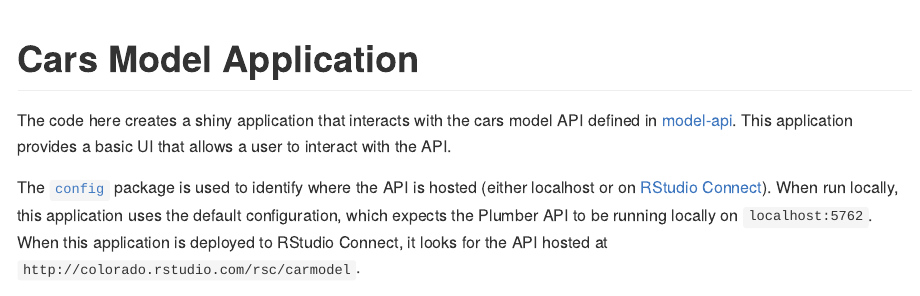
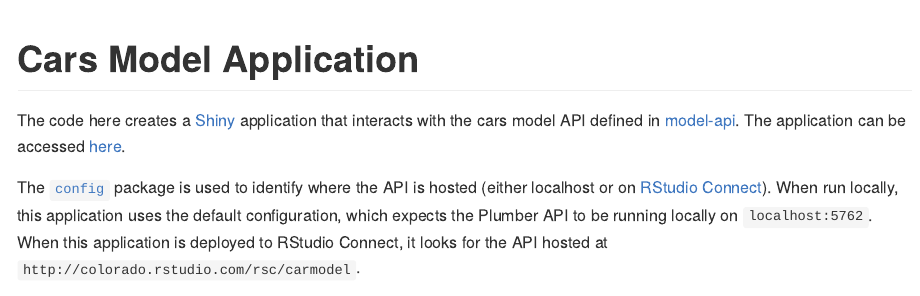
Before and after one commit to blairj09-talks/bmdd-plumber, an R Markdown document (R/model-input-app/README.Rmd): the page in a window 1100 px wide, from its top. The pictures show the output file R/model-input-app/README.md that the author committed with the source, drawn offline in the style of GitHub.

Commit message:
Update shiny README with link to RSC app

````diff
--- a/R/model-input-app/README.Rmd
+++ b/R/model-input-app/README.Rmd
@@ -7,8 +7,8 @@
 knitr::opts_chunk$set(echo = TRUE)
 ```
 
-The code here creates a shiny application that interacts with the cars model API defined in [model-api](../model-api). This application provides a basic UI that allows a user to interact with the API.
+The code here creates a [Shiny](https://shiny.rstudio.com) application that interacts with the cars model API defined in [model-api](../model-api). The application can be accessed [here](http://colorado.rstudio.com/rsc/car-model-app/).
 
 The [`config`](https://github.com/rstudio/config) package is used to identify where the API is hosted (either localhost or on [RStudio Connect](https://www.rstudio.com/products/connect/)). When run locally, this application uses the default configuration, which expects the Plumber API to be running locally on `localhost:5762`. When this application is deployed to RStudio Connect, it looks for the API hosted at `http://colorado.rstudio.com/rsc/carmodel`.
 
-![](images/app-demo.gif)
+[![](images/app-demo.gif)](http://colorado.rstudio.com/rsc/car-model-app/)
````
Also changed, not shown: R/model-input-app/README.md.
